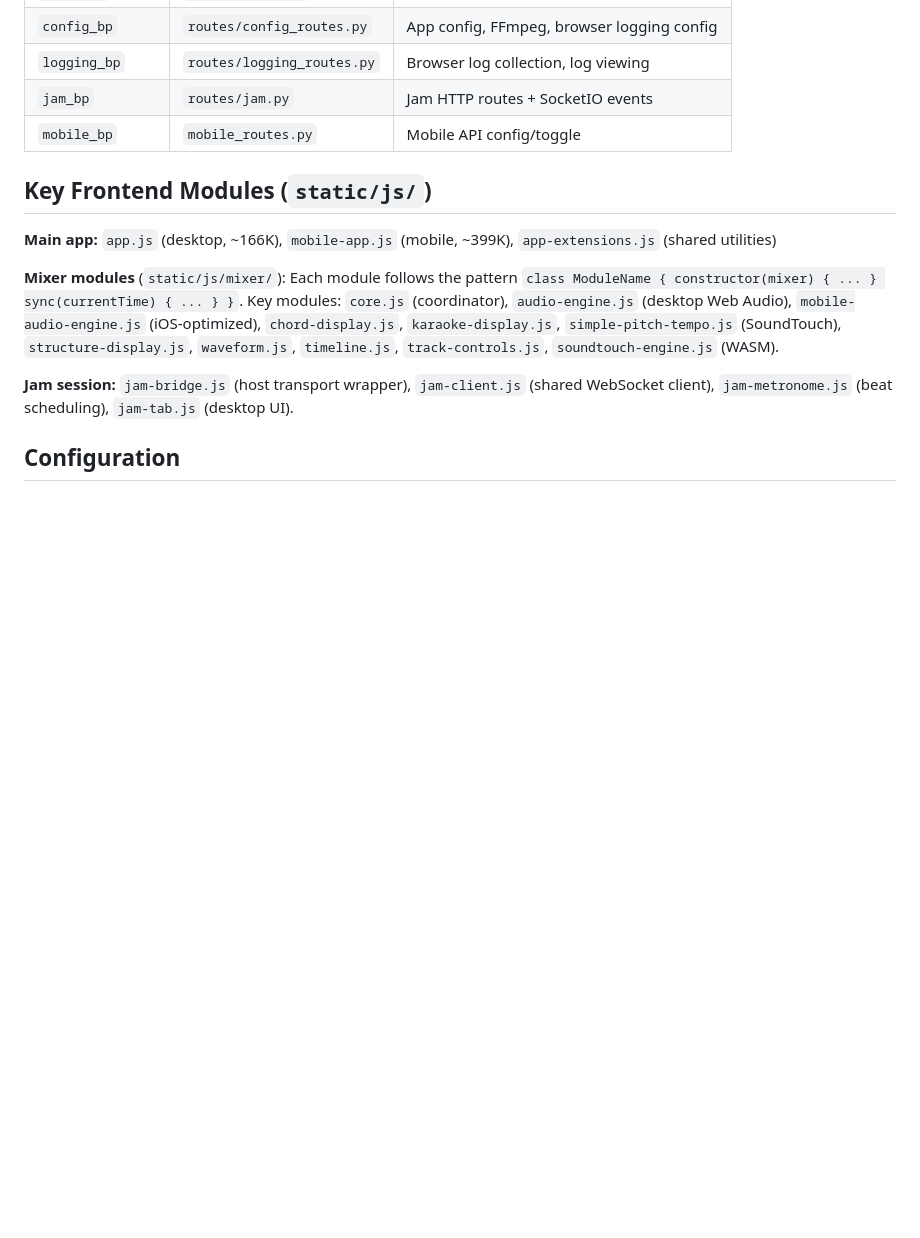
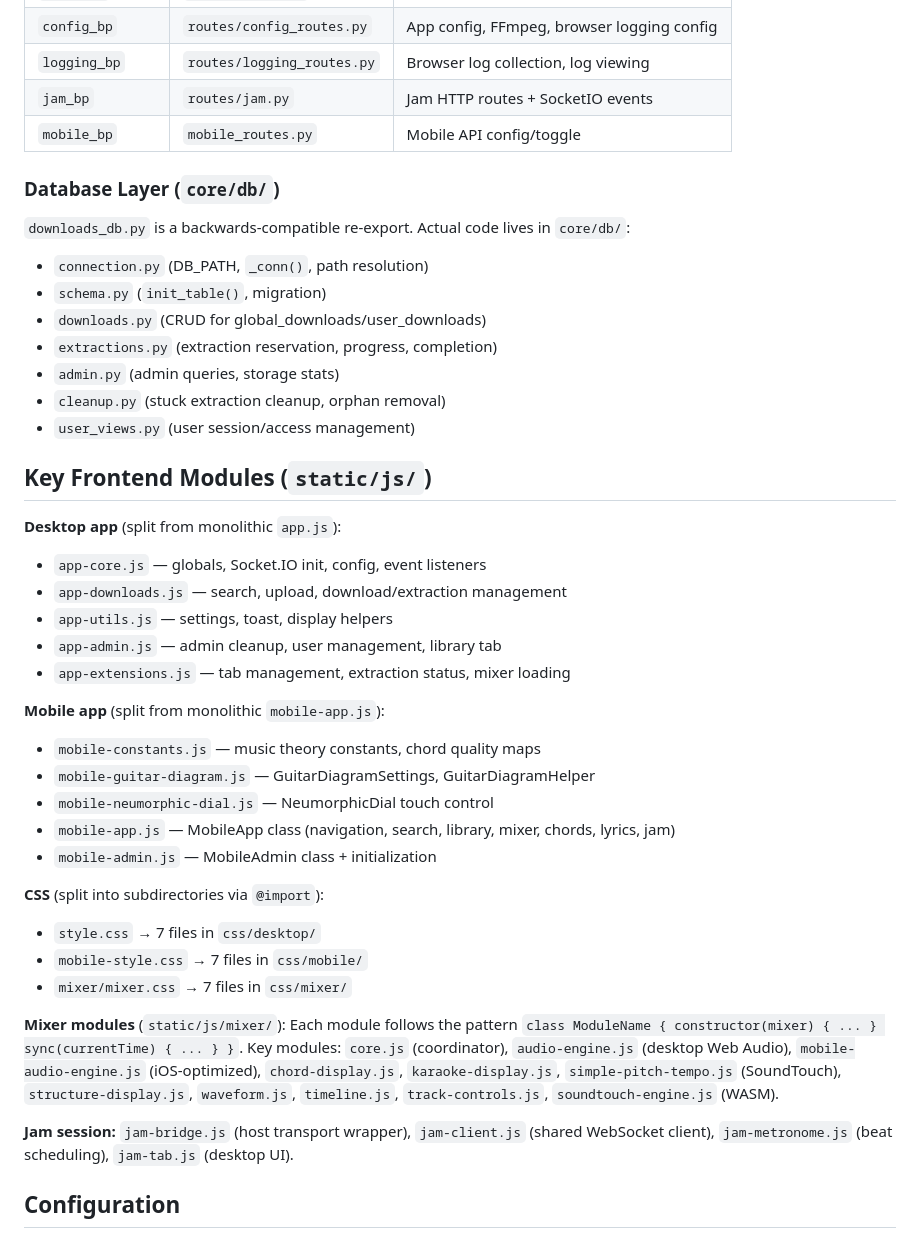
Before and after one commit to benasterisk/StemTube_R2, a Markdown page: CLAUDE.md, the part around the change. Rendered like a GitHub page; blank space fills up the shorter version.

Commit message:
docs: update CLAUDE.md with frontend and database module structure
Co-Authored-By: Claude Opus 4.6 <noreply@anthropic.com>

```diff
--- a/CLAUDE.md
+++ b/CLAUDE.md
@@ -92,9 +92,37 @@ Analysis data queries use `COALESCE(global.field, user.field)` — prefer global
 | `jam_bp` | `routes/jam.py` | Jam HTTP routes + SocketIO events |
 | `mobile_bp` | `mobile_routes.py` | Mobile API config/toggle |
 
+### Database Layer (`core/db/`)
+
+`downloads_db.py` is a backwards-compatible re-export. Actual code lives in `core/db/`:
+- `connection.py` (DB_PATH, `_conn()`, path resolution)
+- `schema.py` (`init_table()`, migration)
+- `downloads.py` (CRUD for global_downloads/user_downloads)
+- `extractions.py` (extraction reservation, progress, completion)
+- `admin.py` (admin queries, storage stats)
+- `cleanup.py` (stuck extraction cleanup, orphan removal)
+- `user_views.py` (user session/access management)
+
 ## Key Frontend Modules (`static/js/`)
 
-**Main app:** `app.js` (desktop, ~166K), `mobile-app.js` (mobile, ~399K), `app-extensions.js` (shared utilities)
+**Desktop app** (split from monolithic `app.js`):
+- `app-core.js` — globals, Socket.IO init, config, event listeners
+- `app-downloads.js` — search, upload, download/extraction management
+- `app-utils.js` — settings, toast, display helpers
+- `app-admin.js` — admin cleanup, user management, library tab
+- `app-extensions.js` — tab management, extraction status, mixer loading
+
+**Mobile app** (split from monolithic `mobile-app.js`):
+- `mobile-constants.js` — music theory constants, chord quality maps
+- `mobile-guitar-diagram.js` — GuitarDiagramSettings, GuitarDiagramHelper
+- `mobile-neumorphic-dial.js` — NeumorphicDial touch control
+- `mobile-app.js` — MobileApp class (navigation, search, library, mixer, chords, lyrics, jam)
+- `mobile-admin.js` — MobileAdmin class + initialization
+
+**CSS** (split into subdirectories via `@import`):
+- `style.css` → 7 files in `css/desktop/`
+- `mobile-style.css` → 7 files in `css/mobile/`
+- `mixer/mixer.css` → 7 files in `css/mixer/`
 
 **Mixer modules** (`static/js/mixer/`): Each module follows the pattern `class ModuleName { constructor(mixer) { ... } sync(currentTime) { ... } }`. Key modules: `core.js` (coordinator), `audio-engine.js` (desktop Web Audio), `mobile-audio-engine.js` (iOS-optimized), `chord-display.js`, `karaoke-display.js`, `simple-pitch-tempo.js` (SoundTouch), `structure-display.js`, `waveform.js`, `timeline.js`, `track-controls.js`, `soundtouch-engine.js` (WASM).
 
```
